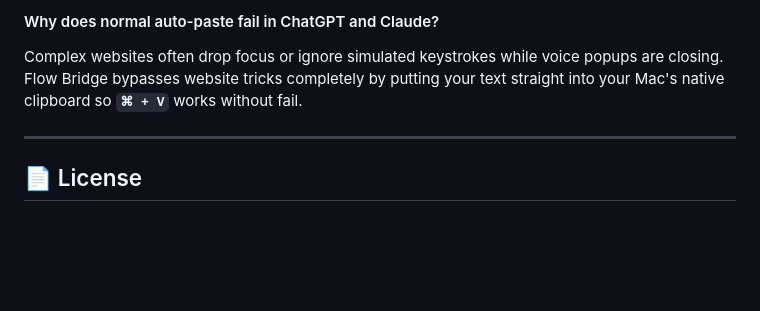
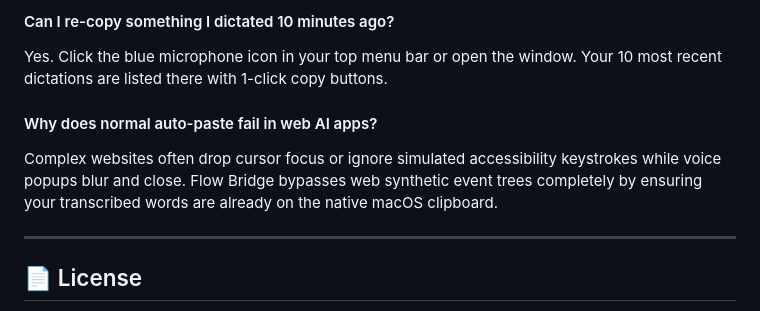
Before and after one commit to sandeepisconscious-create/flow-bridge, a Markdown page: README.md, the part around one of its changes. GitHub-like rendering; blank space fills up the shorter version.

```diff
--- a/README.md
+++ b/README.md
@@ -107,6 +127,9 @@ No. Flow Bridge runs silently in the background as a lightweight helper without
 
-#### Why does normal auto-paste fail in ChatGPT and Claude?
-Complex websites often drop focus or ignore simulated keystrokes while voice popups are closing. Flow Bridge bypasses website tricks completely by putting your text straight into your Mac's native clipboard so **`⌘ + V`** works without fail.
+#### Can I re-copy something I dictated 10 minutes ago?
+Yes. Click the blue microphone icon in your top menu bar or open the window. Your 10 most recent dictations are listed there with 1-click copy buttons.
+
+#### Why does normal auto-paste fail in web AI apps?
+Complex websites often drop cursor focus or ignore simulated accessibility keystrokes while voice popups blur and close. Flow Bridge bypasses web synthetic event trees completely by ensuring your transcribed words are already on the native macOS clipboard.
 
 ---
 
```
Also changed, not shown: other parts of README.md (+68 -48 lines).
